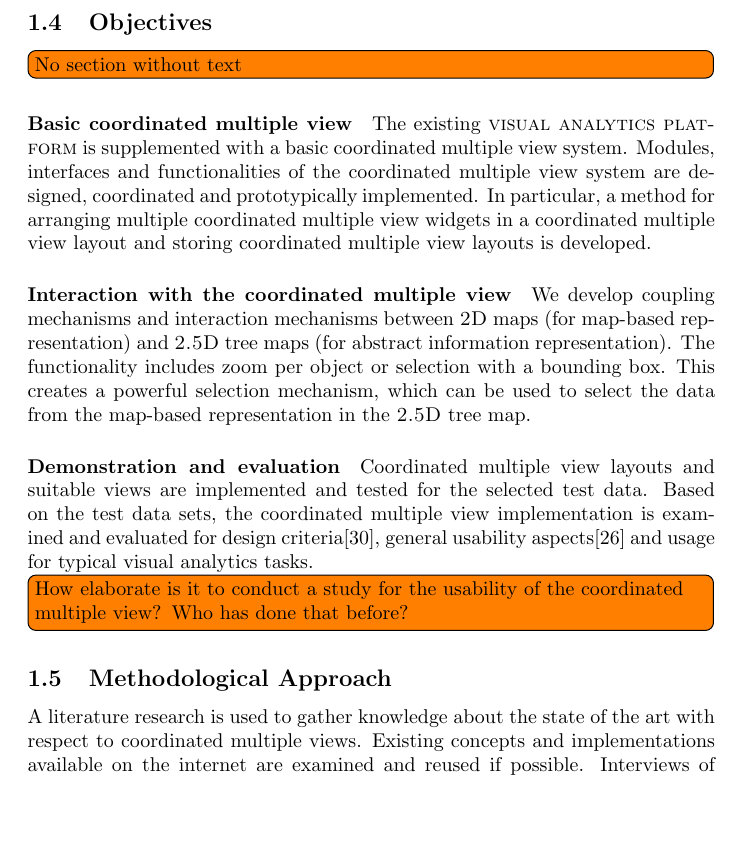
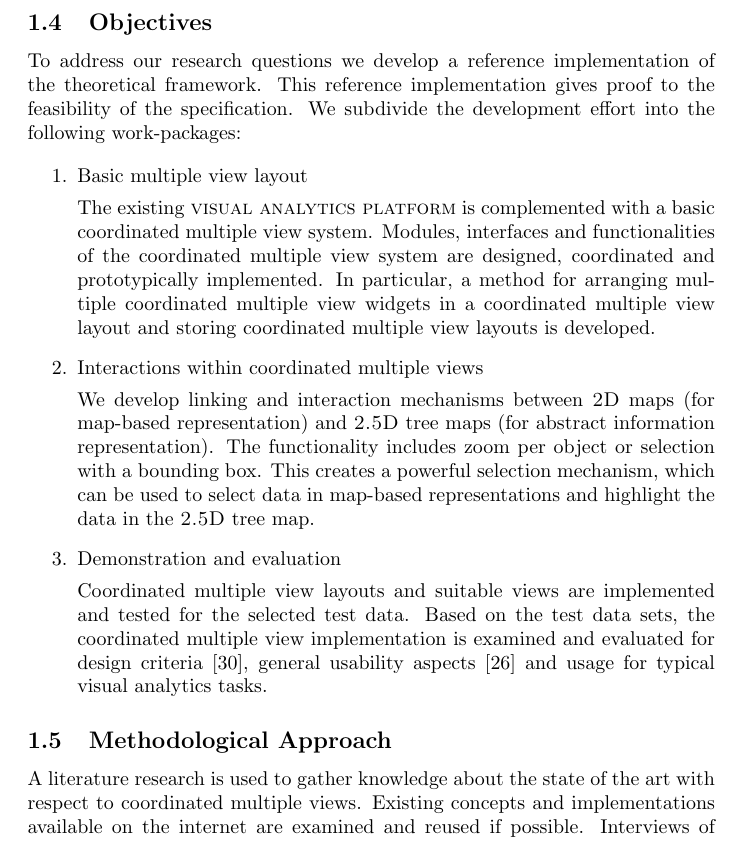
Before and after one commit to roschaefer/master-thesis, a LaTeX thesis (thesis.tex): part of page 7 of 46, cut so that both start at the same text, the shorter picture padded with empty space. Compiled offline with pdfLaTeX.

Commit message:
objectives

```diff
--- a/thesis.tex
+++ b/thesis.tex
@@ -181,23 +181,32 @@ Data visualizations share certain characteristics and so should interactions on
 
 \subsection{Objectives}
 
-\todo[inline]{No section without text}
-
-
-\paragraph{Basic \cmv{}}
-The existing \visan{} is supplemented with a basic \cmv{} system.
-Modules, interfaces and functionalities of the \cmv{} system are designed, coordinated and prototypically implemented.
-In particular, a method for arranging multiple \cmv{} widgets in a \cmv{} layout and storing \cmv{} layouts is developed.
-
-\paragraph{Interaction with the \cmv{}}
-We develop coupling mechanisms and interaction mechanisms between \maps{} (for map-based representation) and \tmaps{} (for abstract information representation).
-The functionality includes zoom per object or selection with a bounding box.
-This creates a powerful selection mechanism, which can be used to select the data from the map-based representation in the \tmap{}.
-
-\paragraph{Demonstration and evaluation}
-\cmv{} layouts and suitable views are implemented and tested for the selected test data.
-Based on the test data sets, the \cmv{} implementation is examined and evaluated for design criteria\cite{Baldonado2000}, general usability aspects\cite{Roberts2007} and usage for typical visual analytics tasks.
-\todo[inline]{How elaborate is it to conduct a study for the usability of the \cmv{}? Who has done that before?}
+To address our research questions we develop a reference implementation of the theoretical framework.
+This reference implementation gives proof to the feasibility of the specification.
+We subdivide the development effort into the following work-packages:
+
+\begin{enumerate}
+  \item
+    Basic multiple view layout
+
+    The existing \visan{} is complemented with a basic \cmv{} system.
+    Modules, interfaces and functionalities of the \cmv{} system are designed, coordinated and prototypically implemented.
+    In particular, a method for arranging multiple \cmv{} widgets in a \cmv{} layout and storing \cmv{} layouts is developed.
+
+  \item
+    Interactions within \cmvs{}
+
+    We develop linking and interaction mechanisms between \maps{} (for map-based representation) and \tmaps{} (for abstract information representation).
+    The functionality includes zoom per object or selection with a bounding box.
+    This creates a powerful selection mechanism, which can be used to select data in map-based representations and highlight the data in the \tmap{}.
+
+  \item
+    Demonstration and evaluation
+
+    \cmv{} layouts and suitable views are implemented and tested for the selected test data.
+    Based on the test data sets, the \cmv{} implementation is examined and evaluated for design criteria~\cite{Baldonado2000}, general usability aspects~\cite{Roberts2007} and usage for typical visual analytics tasks.
+\end{enumerate}
+
 
 % Our goal is to create meaningful data.
 % This includes to encourage as many people as possible to publish their interests.
```
